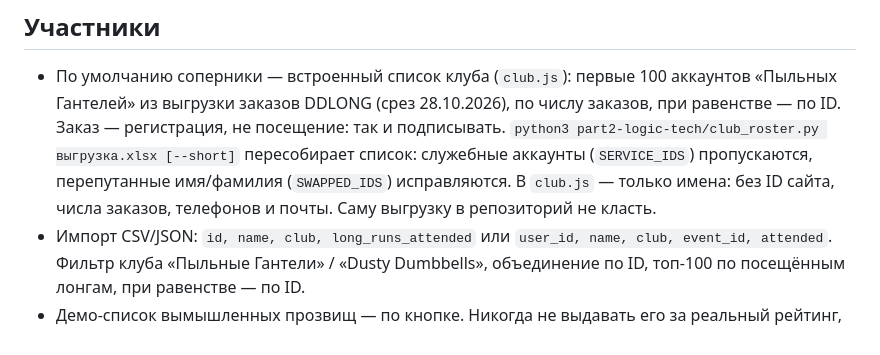
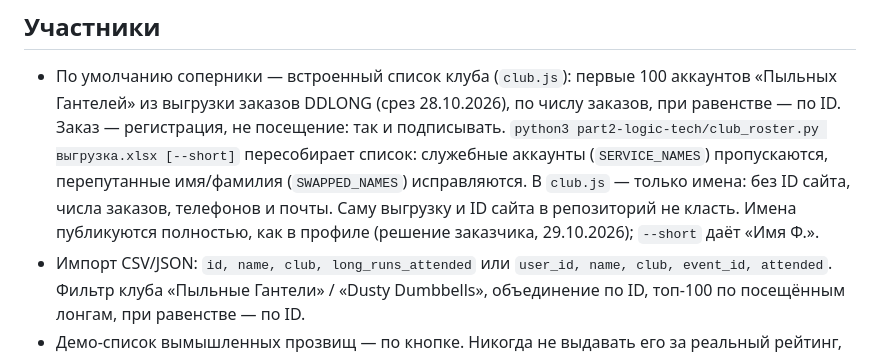
Before and after one commit to vatosic/dusty-marathon-run, a Markdown page: CLAUDE.md, the part around the change. Rendered like a GitHub page.

Commit message:
CLAUDE.md: имена участников публикуются полностью
Решение заказчика: полные имена, как в профиле. Генератор списка отбрасывает
служебный аккаунт и исправляет перепутанные имя/фамилию по именам, без ID сайта.

Co-Authored-By: Claude Opus 5.5 <noreply@anthropic.com>
Claude-Session: https://claude.ai/code/session_01QennHGeD61W2FFEaw179Vh

```diff
--- a/CLAUDE.md
+++ b/CLAUDE.md
@@ -46,9 +46,10 @@
 ## Участники
 - По умолчанию соперники — встроенный список клуба (`club.js`): первые 100 аккаунтов «Пыльных Гантелей» из выгрузки заказов
   DDLONG (срез 28.10.2026), по числу заказов, при равенстве — по ID. Заказ — регистрация, не посещение: так и подписывать.
-  `python3 part2-logic-tech/club_roster.py выгрузка.xlsx [--short]` пересобирает список: служебные аккаунты (`SERVICE_IDS`)
-  пропускаются, перепутанные имя/фамилия (`SWAPPED_IDS`) исправляются. В `club.js` — только имена: без ID сайта, числа
-  заказов, телефонов и почты. Саму выгрузку в репозиторий не класть.
+  `python3 part2-logic-tech/club_roster.py выгрузка.xlsx [--short]` пересобирает список: служебные аккаунты (`SERVICE_NAMES`)
+  пропускаются, перепутанные имя/фамилия (`SWAPPED_NAMES`) исправляются. В `club.js` — только имена: без ID сайта, числа
+  заказов, телефонов и почты. Саму выгрузку и ID сайта в репозиторий не класть.
+  Имена публикуются полностью, как в профиле (решение заказчика, 29.10.2026); `--short` даёт «Имя Ф.».
 - Импорт CSV/JSON: `id, name, club, long_runs_attended` или `user_id, name, club, event_id, attended`.
   Фильтр клуба «Пыльные Гантели» / «Dusty Dumbbells», объединение по ID, топ-100 по посещённым лонгам, при равенстве — по ID.
 - Демо-список вымышленных прозвищ — по кнопке. Никогда не выдавать его за реальный рейтинг, не придумывать реальных людей,
```
